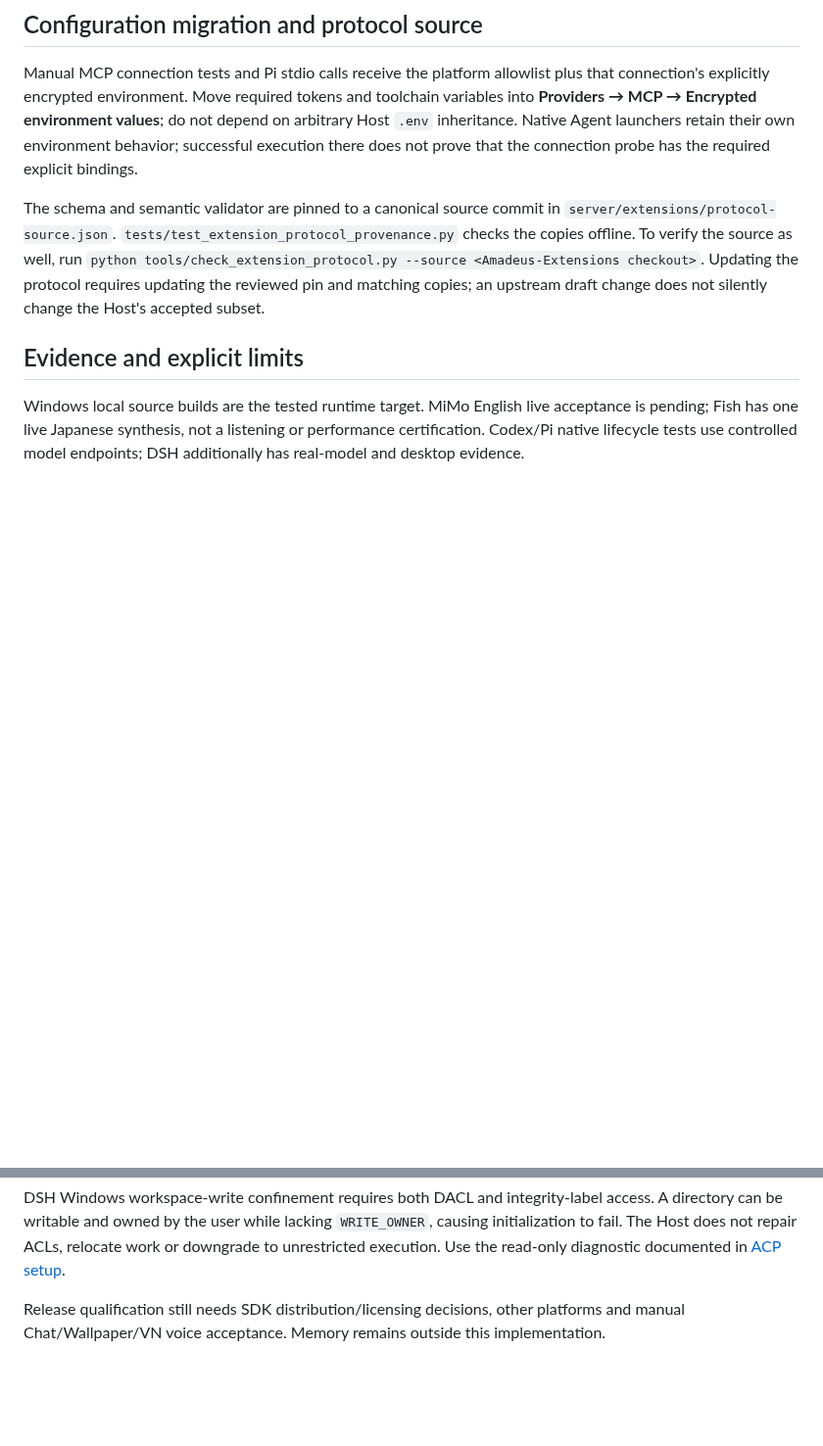
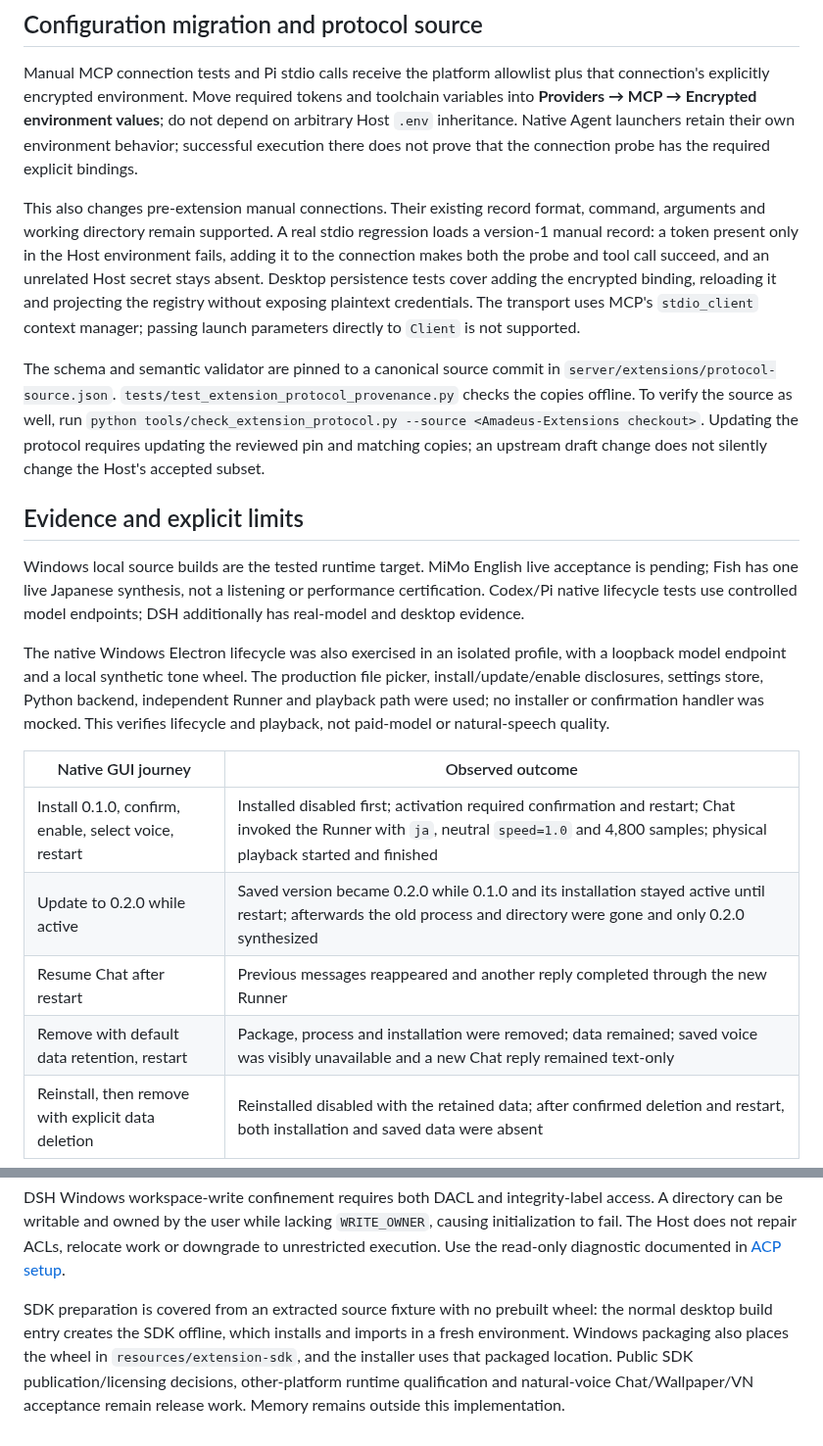
Before and after one commit to Code-Amadeus/Amadeus, a Markdown page: docs/extension_host_profile_v0.1.md, 2 parts joined by grey strips. Shown at 98% size. Drawn GitHub-style; blank space fills up the shorter version.

Commit message:
Document native extension GUI lifecycle acceptance

```diff
--- a/docs/extension_host_profile_v0.1.md
+++ b/docs/extension_host_profile_v0.1.md
@@ -149,6 +149,15 @@ do not depend on arbitrary Host `.env` inheritance. Native Agent launchers retai
 their own environment behavior; successful execution there does not prove that
 the connection probe has the required explicit bindings.
 
+This also changes pre-extension manual connections. Their existing record format,
+command, arguments and working directory remain supported. A real stdio
+regression loads a version-1 manual record: a token present only in the Host
+environment fails, adding it to the connection makes both the probe and tool call
+succeed, and an unrelated Host secret stays absent. Desktop persistence tests
+cover adding the encrypted binding, reloading it and projecting the registry
+without exposing plaintext credentials. The transport uses MCP's `stdio_client`
+context manager; passing launch parameters directly to `Client` is not supported.
+
 The schema and semantic validator are pinned to a canonical source commit in
 `server/extensions/protocol-source.json`. `tests/test_extension_protocol_provenance.py`
 checks the copies offline. To verify the source as well, run
@@ -163,3 +172,18 @@ is pending; Fish has one live Japanese synthesis, not a listening
 or performance certification. Codex/Pi native lifecycle tests use controlled
 model endpoints; DSH additionally has real-model and desktop evidence.
 
+The native Windows Electron lifecycle was also exercised in an isolated profile,
+with a loopback model endpoint and a local synthetic tone wheel. The production
+file picker, install/update/enable disclosures, settings store, Python backend,
+independent Runner and playback path were used; no installer or confirmation
+handler was mocked. This verifies lifecycle and playback, not paid-model or
+natural-speech quality.
+
+| Native GUI journey | Observed outcome |
+| --- | --- |
+| Install 0.1.0, confirm, enable, select voice, restart | Installed disabled first; activation required confirmation and restart; Chat invoked the Runner with `ja`, neutral `speed=1.0` and 4,800 samples; physical playback started and finished |
+| Update to 0.2.0 while active | Saved version became 0.2.0 while 0.1.0 and its installation stayed active until restart; afterwards the old process and directory were gone and only 0.2.0 synthesized |
+| Resume Chat after restart | Previous messages reappeared and another reply completed through the new Runner |
+| Remove with default data retention, restart | Package, process and installation were removed; data remained; saved voice was visibly unavailable and a new Chat reply remained text-only |
+| Reinstall, then remove with explicit data deletion | Reinstalled disabled with the retained data; after confirmed deletion and restart, both installation and saved data were absent |
+
@@ -175,6 +205,10 @@ access. A directory can be writable and owned by the user while lacking
 relocate work or downgrade to unrestricted execution. Use the read-only
 diagnostic documented in [ACP setup](acp_provider.md).
 
-Release qualification still needs SDK distribution/licensing decisions, other
-platforms and manual Chat/Wallpaper/VN voice acceptance. Memory remains outside
-this implementation.
+SDK preparation is covered from an extracted source fixture with no prebuilt
+wheel: the normal desktop build entry creates the SDK offline, which installs
+and imports in a fresh environment. Windows packaging also places the wheel in
+`resources/extension-sdk`, and the installer uses that packaged location.
+Public SDK publication/licensing decisions, other-platform runtime qualification
+and natural-voice Chat/Wallpaper/VN acceptance remain release work. Memory
+remains outside this implementation.
```
Also changed, not shown: other parts of docs/extension_host_profile_v0.1.md (+6 -0 lines), docs/images/extensions/native-chat-use.jpg (added), docs/images/extensions/native-install-confirmation.jpg (renamed from docs/images/extensions/native-install-confirmation.png), docs/images/extensions/native-uninstalled-voice.jpg (added).
